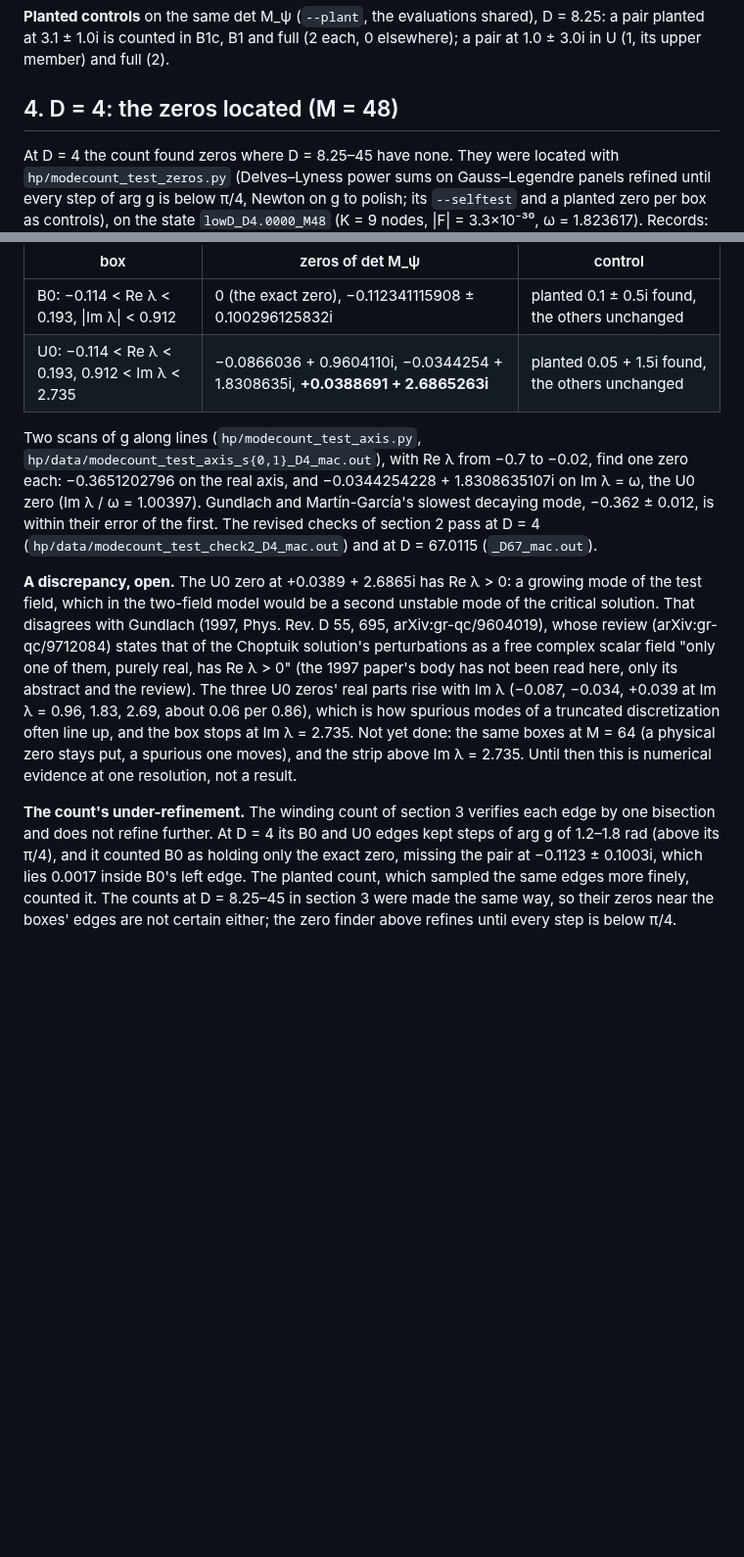
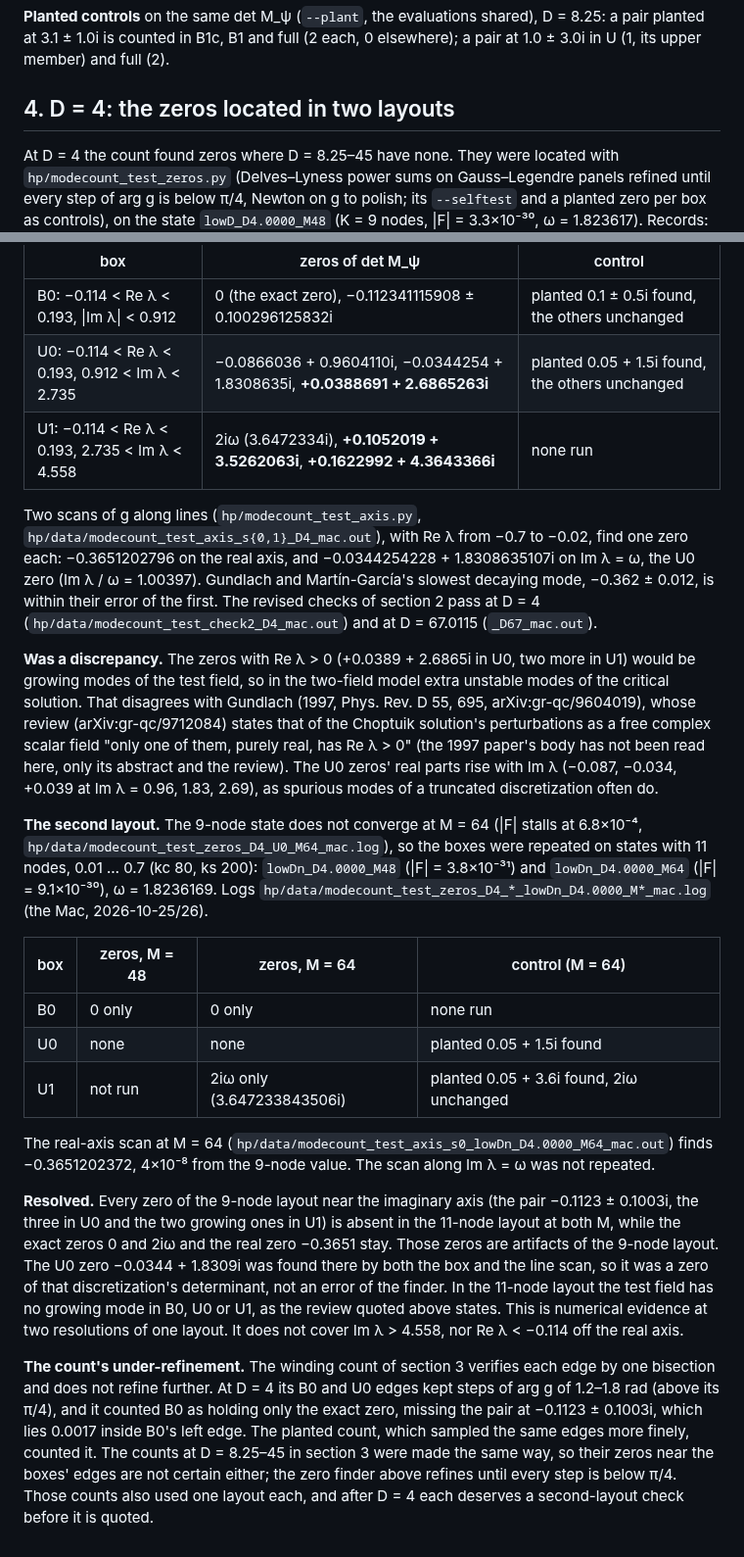
Before and after one commit to nmoinvaz/choptuik-large-d, a Markdown page: notes/GHOST_ADMIXTURE.md, 2 parts joined by grey strips. Shown at 98% size. Rendered like a GitHub page; blank space fills up the shorter version.

Commit message:
GHOST_ADMIXTURE: section 4 resolved by the 11-node layout at D 4
The 9-node layout's zeros near the imaginary axis, the growing ones among them, are absent in the 11-node layout at
M 48 and 64, while 0, 2iω and the real zero −0.3651 stay, so the conflict with Gundlach's single growing mode is gone.
The counts at D 8.25–45 are flagged for a second-layout check.

Co-Authored-By: Nathan Moinvaziri <nathan@nathanm.com>

```diff
--- a/notes/GHOST_ADMIXTURE.md
+++ b/notes/GHOST_ADMIXTURE.md
@@ -102,7 +102,7 @@ the strips U count none in the other sector.
 **Planted controls** on the same det M_ψ (`--plant`, the evaluations shared), D = 8.25: a pair planted at 3.1 ± 1.0i
 is counted in B1c, B1 and full (2 each, 0 elsewhere); a pair at 1.0 ± 3.0i in U (1, its upper member) and full (2).
 
-## 4. D = 4: the zeros located (M = 48)
+## 4. D = 4: the zeros located in two layouts
 
 At D = 4 the count found zeros where D = 8.25–45 have none. They were located with `hp/modecount_test_zeros.py`
 (Delves–Lyness power sums on Gauss–Legendre panels refined until every step of arg g is below π/4, Newton on g to
@@ -114,6 +114,7 @@ polish; its `--selftest` and a planted zero per box as controls), on the state `
 |---|---|---|
 | B0: −0.114 < Re λ < 0.193, \|Im λ\| < 0.912 | 0 (the exact zero), −0.112341115908 ± 0.100296125832i | planted 0.1 ± 0.5i found, the others unchanged |
 | U0: −0.114 < Re λ < 0.193, 0.912 < Im λ < 2.735 | −0.0866036 + 0.9604110i, −0.0344254 + 1.8308635i, **+0.0388691 + 2.6865263i** | planted 0.05 + 1.5i found, the others unchanged |
+| U1: −0.114 < Re λ < 0.193, 2.735 < Im λ < 4.558 | 2iω (3.6472334i), **+0.1052019 + 3.5262063i**, **+0.1622992 + 4.3643366i** | none run |
 
 Two scans of g along lines (`hp/modecount_test_axis.py`, `hp/data/modecount_test_axis_s{0,1}_D4_mac.out`), with
 Re λ from −0.7 to −0.02, find one zero each: −0.3651202796 on the real axis, and −0.0344254228 + 1.8308635107i on
@@ -121,19 +122,39 @@ Im λ = ω, the U0 zero (Im λ / ω = 1.00397). Gundlach and Martín-García's s
 within their error of the first. The revised checks of section 2 pass at D = 4
 (`hp/data/modecount_test_check2_D4_mac.out`) and at D = 67.0115 (`_D67_mac.out`).
 
-**A discrepancy, open.** The U0 zero at +0.0389 + 2.6865i has Re λ > 0: a growing mode of the test field, which in
-the two-field model would be a second unstable mode of the critical solution. That disagrees with Gundlach (1997,
-Phys. Rev. D 55, 695, arXiv:gr-qc/9604019), whose review (arXiv:gr-qc/9712084) states that of the Choptuik solution's
-perturbations as a free complex scalar field "only one of them, purely real, has Re λ > 0" (the 1997 paper's body has
-not been read here, only its abstract and the review). The three U0 zeros' real parts rise with Im λ (−0.087, −0.034,
-+0.039 at Im λ = 0.96, 1.83, 2.69, about 0.06 per 0.86), which is how spurious modes of a truncated discretization
-often line up, and the box stops at Im λ = 2.735. Not yet done: the same boxes at M = 64 (a physical zero stays put,
-a spurious one moves), and the strip above Im λ = 2.735. Until then this is numerical evidence at one resolution,
-not a result.
+**Was a discrepancy.** The zeros with Re λ > 0 (+0.0389 + 2.6865i in U0, two more in U1) would be growing modes of
+the test field, so in the two-field model extra unstable modes of the critical solution. That disagrees with Gundlach
+(1997, Phys. Rev. D 55, 695, arXiv:gr-qc/9604019), whose review (arXiv:gr-qc/9712084) states that of the Choptuik
+solution's perturbations as a free complex scalar field "only one of them, purely real, has Re λ > 0" (the 1997
+paper's body has not been read here, only its abstract and the review). The U0 zeros' real parts rise with Im λ
+(−0.087, −0.034, +0.039 at Im λ = 0.96, 1.83, 2.69), as spurious modes of a truncated discretization often do.
+
+**The second layout.** The 9-node state does not converge at M = 64 (|F| stalls at 6.8×10⁻⁴,
+`hp/data/modecount_test_zeros_D4_U0_M64_mac.log`), so the boxes were repeated on states with 11 nodes, 0.01 … 0.7
+(kc 80, ks 200): `lowDn_D4.0000_M48` (|F| = 3.8×10⁻³¹) and `lowDn_D4.0000_M64` (|F| = 9.1×10⁻³⁰), ω = 1.8236169.
+Logs `hp/data/modecount_test_zeros_D4_*_lowDn_D4.0000_M*_mac.log` (the Mac, 2026-10-25/26).
+
+| box | zeros, M = 48 | zeros, M = 64 | control (M = 64) |
+|---|---|---|---|
+| B0 | 0 only | 0 only | none run |
+| U0 | none | none | planted 0.05 + 1.5i found |
+| U1 | not run | 2iω only (3.647233843506i) | planted 0.05 + 3.6i found, 2iω unchanged |
+
+The real-axis scan at M = 64 (`hp/data/modecount_test_axis_s0_lowDn_D4.0000_M64_mac.out`) finds −0.3651202372,
+4×10⁻⁸ from the 9-node value. The scan along Im λ = ω was not repeated.
+
+**Resolved.** Every zero of the 9-node layout near the imaginary axis (the pair −0.1123 ± 0.1003i, the three in U0
+and the two growing ones in U1) is absent in the 11-node layout at both M, while the exact zeros 0 and 2iω and the
+real zero −0.3651 stay. Those zeros are artifacts of the 9-node layout. The U0 zero −0.0344 + 1.8309i was found there
+by both the box and the line scan, so it was a zero of that discretization's determinant, not an error of the finder.
+In the 11-node layout the test field has no growing mode in B0, U0 or U1, as the review quoted above states. This is
+numerical evidence at two resolutions of one layout. It does not cover Im λ > 4.558, nor Re λ < −0.114 off the real
+axis.
 
 **The count's under-refinement.** The winding count of section 3 verifies each edge by one bisection and does not
 refine further. At D = 4 its B0 and U0 edges kept steps of arg g of 1.2–1.8 rad (above its π/4), and it counted B0 as
 holding only the exact zero, missing the pair at −0.1123 ± 0.1003i, which lies 0.0017 inside B0's left edge. The
 planted count, which sampled the same edges more finely, counted it. The counts at D = 8.25–45 in section 3 were made
 the same way, so their zeros near the boxes' edges are not certain either; the zero finder above refines until every
-step is below π/4.
+step is below π/4. Those counts also used one layout each, and after D = 4 each deserves a second-layout check before
+it is quoted.
```
